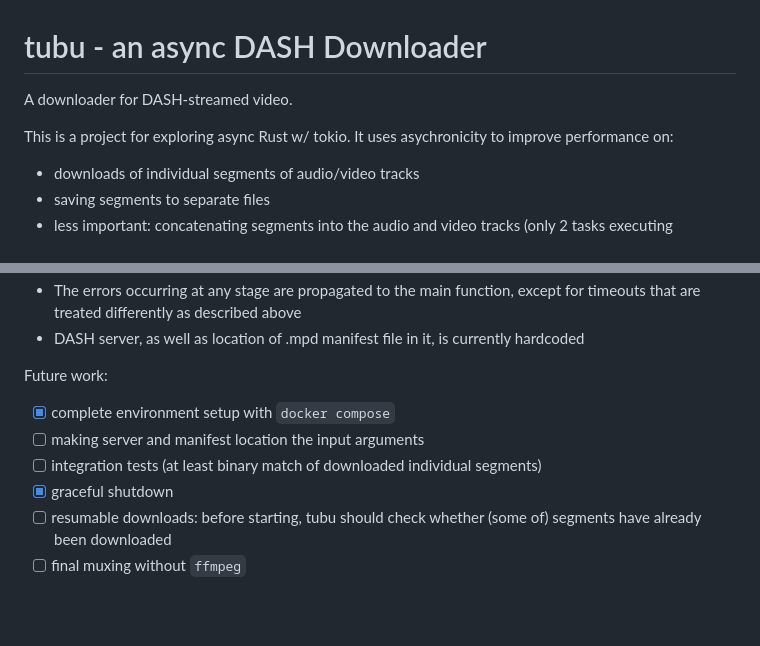
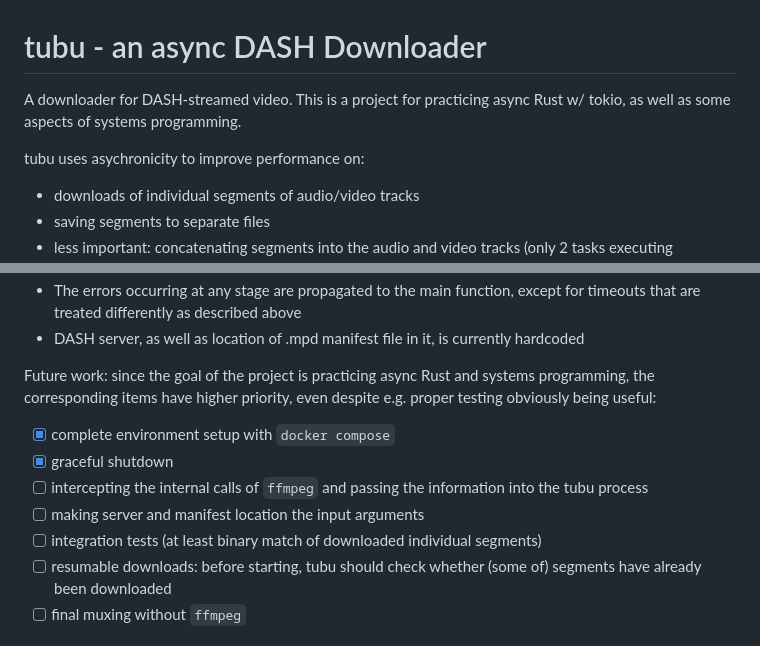
Before and after one commit to fresheed/tubu, a Markdown page: README.md, 2 parts joined by grey strips. Drawn GitHub-style; blank space fills up the shorter version.

```diff
--- a/README.md
+++ b/README.md
@@ -1,9 +1,9 @@
 # tubu - an async DASH Downloader
 
 A downloader for DASH-streamed video.
+This is a project for practicing async Rust w/ tokio, as well as some aspects of systems programming.
 
-This is a project for exploring async Rust w/ tokio.
-It uses asychronicity to improve performance on:
+tubu uses asychronicity to improve performance on:
 - downloads of individual segments of audio/video tracks
 - saving segments to separate files
 - less important: concatenating segments into the audio and video tracks (only 2 tasks executing simultaneously)
@@ -28,11 +28,12 @@ At the moment, a not-so-happy path is working:
 - The errors occurring at any stage are propagated to the main function, except for timeouts that are treated differently as described above
 - DASH server, as well as location of .mpd manifest file in it, is currently hardcoded
 
-Future work:
+Future work: since the goal of the project is practicing async Rust and systems programming, the corresponding items have higher priority, even despite e.g. proper testing obviously being useful:
 - [x] complete environment setup with `docker compose`
+- [x] graceful shutdown
+- [ ] intercepting the internal calls of `ffmpeg` and passing the information into the tubu process
 - [ ] making server and manifest location the input arguments
 - [ ] integration tests (at least binary match of downloaded individual segments)
-- [x] graceful shutdown
 - [ ] resumable downloads: before starting, tubu should check whether (some of) segments have already been downloaded
 - [ ] final muxing without `ffmpeg`
 
```
